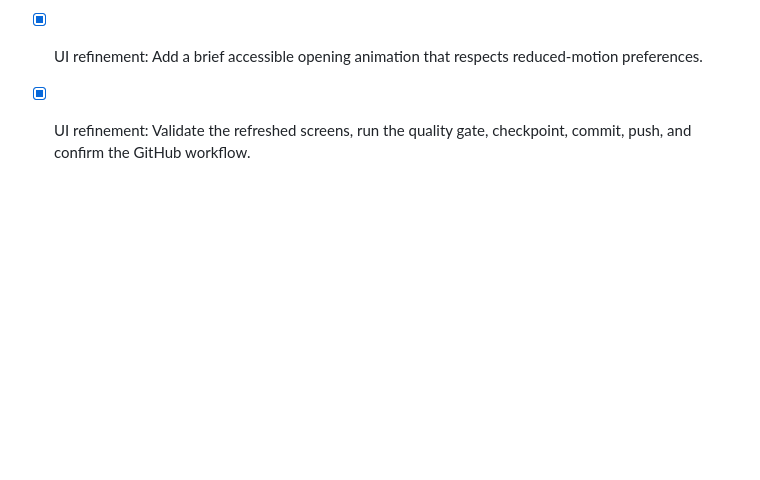
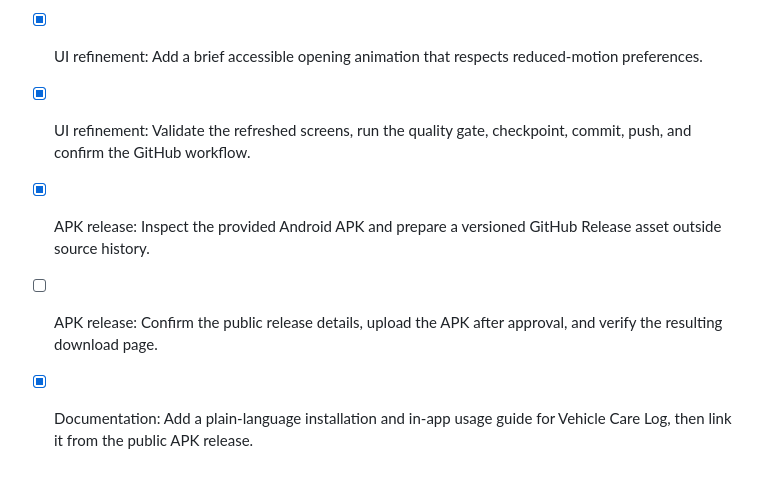
Before and after one commit to koustavdatascience/vehicle-care-log, a Markdown page: todo.md, the part around the change. Rendered like a GitHub page; blank space fills up the shorter version.

```diff
--- a/todo.md
+++ b/todo.md
@@ -65,3 +65,6 @@
 - [x] UI refinement: Refresh the card hierarchy, spacing, navigation treatment, and primary actions using the supplied reference as visual inspiration without copying its content or branding.
 - [x] UI refinement: Add a brief accessible opening animation that respects reduced-motion preferences.
 - [x] UI refinement: Validate the refreshed screens, run the quality gate, checkpoint, commit, push, and confirm the GitHub workflow.
+- [x] APK release: Inspect the provided Android APK and prepare a versioned GitHub Release asset outside source history.
+- [ ] APK release: Confirm the public release details, upload the APK after approval, and verify the resulting download page.
+- [x] Documentation: Add a plain-language installation and in-app usage guide for Vehicle Care Log, then link it from the public APK release.
```
Also changed, not shown: README.md (+4 -0 lines), docs/USER_GUIDE.md (added, +53 -0 lines).
